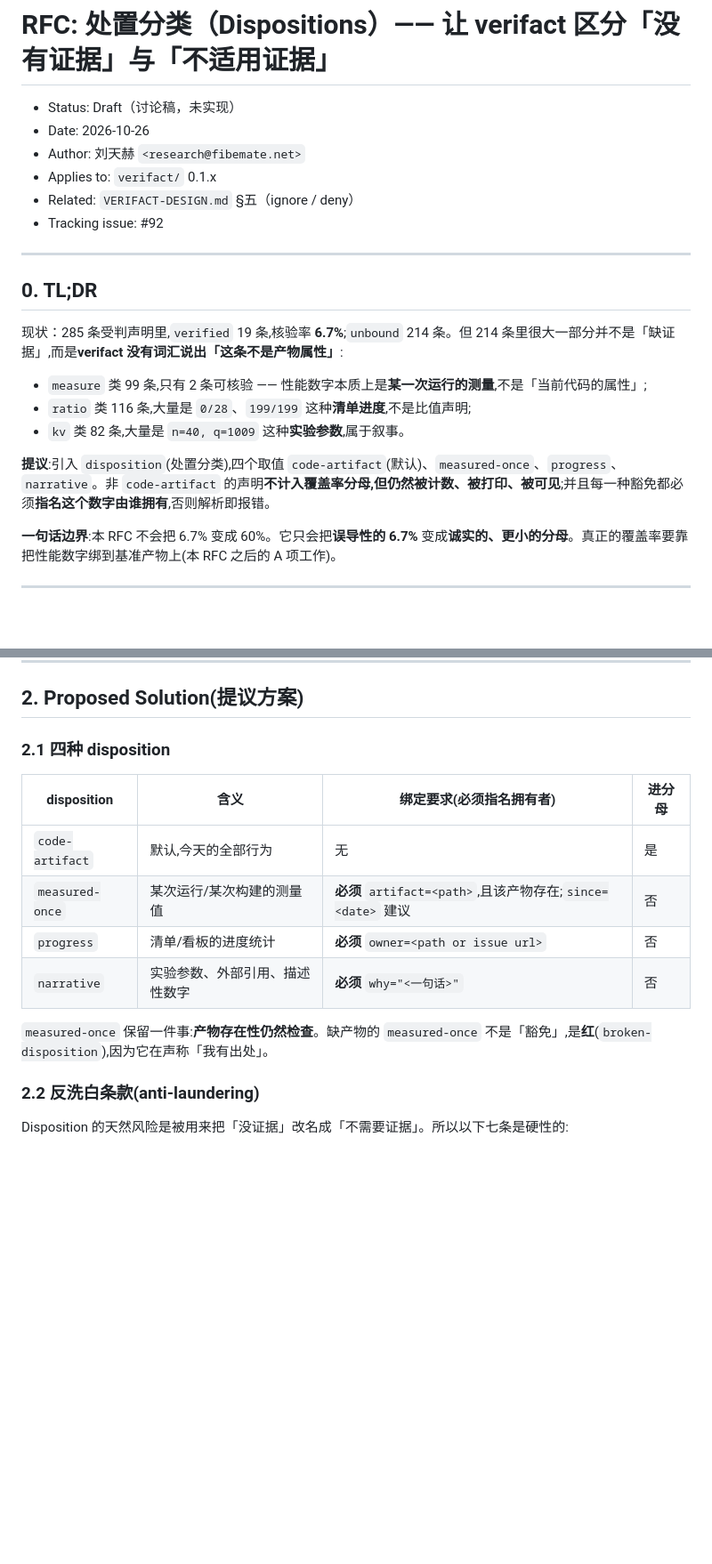
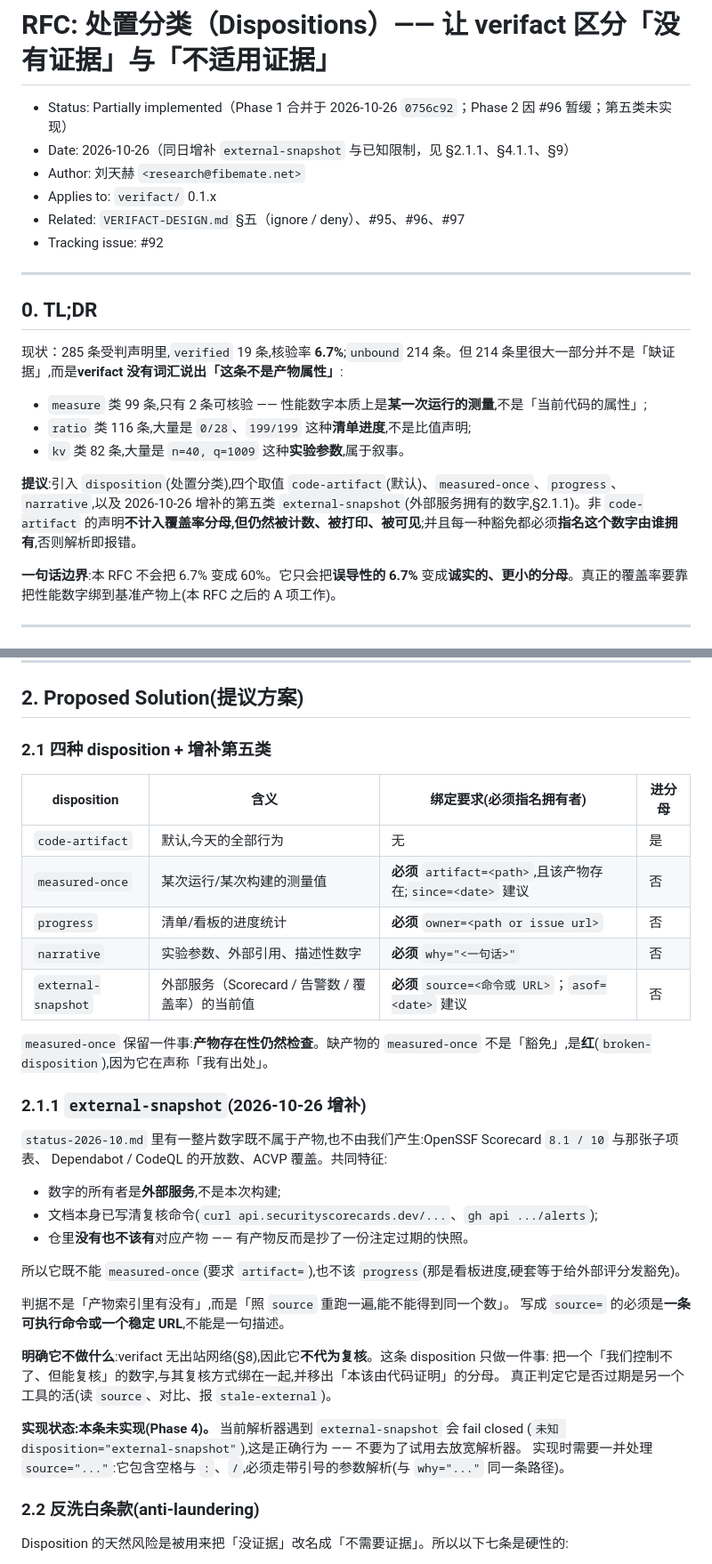
Before and after one commit to Lennonhaha/fibemate-tools, a Markdown page: docs/rfc-verifact-dispositions.md, 2 parts joined by grey strips. Shown at 89% size. Rendered like a GitHub page; blank space fills up the shorter version.

```diff
--- a/docs/rfc-verifact-dispositions.md
+++ b/docs/rfc-verifact-dispositions.md
@@ -1,10 +1,10 @@
 # RFC: 处置分类（Dispositions）—— 让 verifact 区分「没有证据」与「不适用证据」
 
-- Status: Draft（讨论稿，未实现）
-- Date: 2026-10-26
+- Status: Partially implemented（Phase 1 合并于 2026-10-26 `0756c92`；Phase 2 因 #96 暂缓；第五类未实现）
+- Date: 2026-10-26（同日增补 `external-snapshot` 与已知限制，见 §2.1.1、§4.1.1、§9）
 - Author: 刘天赫 `<research@fibemate.net>`
 - Applies to: `verifact/` 0.1.x
-- Related: `VERIFACT-DESIGN.md` §五（ignore / deny）
+- Related: `VERIFACT-DESIGN.md` §五（ignore / deny）、#95、#96、#97
 - Tracking issue: #92
 
 ---
@@ -17,7 +17,7 @@
 - `ratio` 类 116 条,大量是 `0/28`、`199/199` 这种**清单进度**,不是比值声明;
 - `kv` 类 82 条,大量是 `n=40, q=1009` 这种**实验参数**,属于叙事。
 
-**提议**:引入 `disposition`(处置分类),四个取值 `code-artifact`(默认)、`measured-once`、`progress`、`narrative`。非 `code-artifact` 的声明**不计入覆盖率分母,但仍然被计数、被打印、被可见**;并且每一种豁免都必须**指名这个数字由谁拥有**,否则解析即报错。
+**提议**:引入 `disposition`(处置分类),四个取值 `code-artifact`(默认)、`measured-once`、`progress`、`narrative`,以及 2026-10-26 增补的第五类 `external-snapshot`(外部服务拥有的数字,§2.1.1)。非 `code-artifact` 的声明**不计入覆盖率分母,但仍然被计数、被打印、被可见**;并且每一种豁免都必须**指名这个数字由谁拥有**,否则解析即报错。
 
 **一句话边界**:本 RFC 不会把 6.7% 变成 60%。它只会把**误导性的 6.7%** 变成**诚实的、更小的分母**。真正的覆盖率要靠把性能数字绑到基准产物上(本 RFC 之后的 A 项工作)。
 
@@ -86,7 +86,7 @@ Top 文件:`performance-benchmarks-2026-07-18.md`(90 条,其中 52 unbound)、`T
 
 ## 2. Proposed Solution(提议方案)
 
-### 2.1 四种 disposition
+### 2.1 四种 disposition + 增补第五类
 
 | disposition | 含义 | 绑定要求(必须指名拥有者) | 进分母 |
 |---|---|---|---|
@@ -94,8 +94,31 @@ Top 文件:`performance-benchmarks-2026-07-18.md`(90 条,其中 52 unbound)、`T
 | `measured-once` | 某次运行/某次构建的测量值 | **必须** `artifact=<path>`,且该产物存在;`since=<date>` 建议 | 否 |
 | `progress` | 清单/看板的进度统计 | **必须** `owner=<path or issue url>` | 否 |
 | `narrative` | 实验参数、外部引用、描述性数字 | **必须** `why="<一句话>"` | 否 |
+| `external-snapshot` | 外部服务（Scorecard / 告警数 / 覆盖率）的当前值 | **必须** `source=<命令或 URL>`；`asof=<date>` 建议 | 否 |
 
 `measured-once` 保留一件事:**产物存在性仍然检查**。缺产物的 `measured-once` 不是「豁免」,是**红**(`broken-disposition`),因为它在声称「我有出处」。
+
+### 2.1.1 `external-snapshot`(2026-10-26 增补)
+
+`status-2026-10.md` 里有一整片数字既不属于产物,也不由我们产生:OpenSSF Scorecard `8.1 / 10` 与那张子项表、
+Dependabot / CodeQL 的开放数、ACVP 覆盖。共同特征:
+
+- 数字的所有者是**外部服务**,不是本次构建;
+- 文档本身已写清复核命令(`curl api.securityscorecards.dev/...`、`gh api .../alerts`);
+- 仓里**没有也不该有**对应产物 —— 有产物反而是抄了一份注定过期的快照。
+
+所以它既不能 `measured-once`(要求 `artifact=`),也不该 `progress`(那是看板进度,硬套等于给外部评分发豁免)。
+
+判据不是「产物索引里有没有」,而是「照 `source` 重跑一遍,能不能得到同一个数」。
+写成 `source=` 的必须是**一条可执行命令或一个稳定 URL**,不能是一句描述。
+
+**明确它不做什么**:verifact 无出站网络(§8),因此它**不代为复核**。这条 disposition 只做一件事:
+把一个「我们控制不了、但能复核」的数字,与其复核方式绑在一起,并移出「本该由代码证明」的分母。
+真正判定它是否过期是另一个工具的活(读 `source`、对比、报 `stale-external`)。
+
+**实现状态:本条未实现(Phase 4)。** 当前解析器遇到 `external-snapshot` 会 fail closed
+(`未知 disposition="external-snapshot"`),这是正确行为 —— 不要为了试用去放宽解析器。
+实现时需要一并处理 `source="..."`:它包含空格与 `:`、`/`,必须走带引号的参数解析(与 `why="..."` 同一条路径)。
 
 ### 2.2 反洗白条款(anti-laundering)
 
```
Also changed, not shown: other parts of docs/rfc-verifact-dispositions.md (+47 -5 lines).
